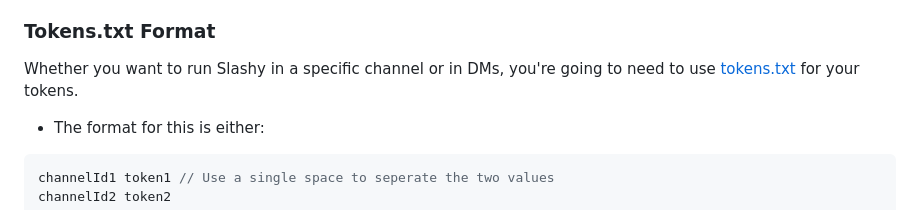
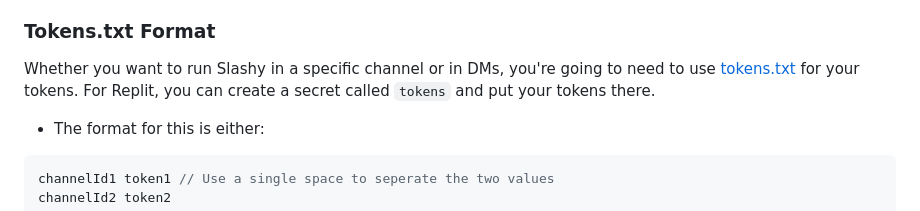
Before and after one commit to TahaGorme/slashy, a Markdown page: README.MD, the part around the change printed below. Rendered like a GitHub page.

````diff
--- a/README.MD
+++ b/README.MD
@@ -75,6 +75,7 @@ node .
 
 ### Tokens.txt Format
 Whether you want to run Slashy in a specific channel or in DMs, you're going to need to use [tokens.txt](./tokens.txt) for your tokens.
+For Replit, you can create a secret called `tokens` and put your tokens there.
 
 - The format for this is either:
 ```js
````
Also changed, not shown: other parts of README.MD (+2 -2 lines).
